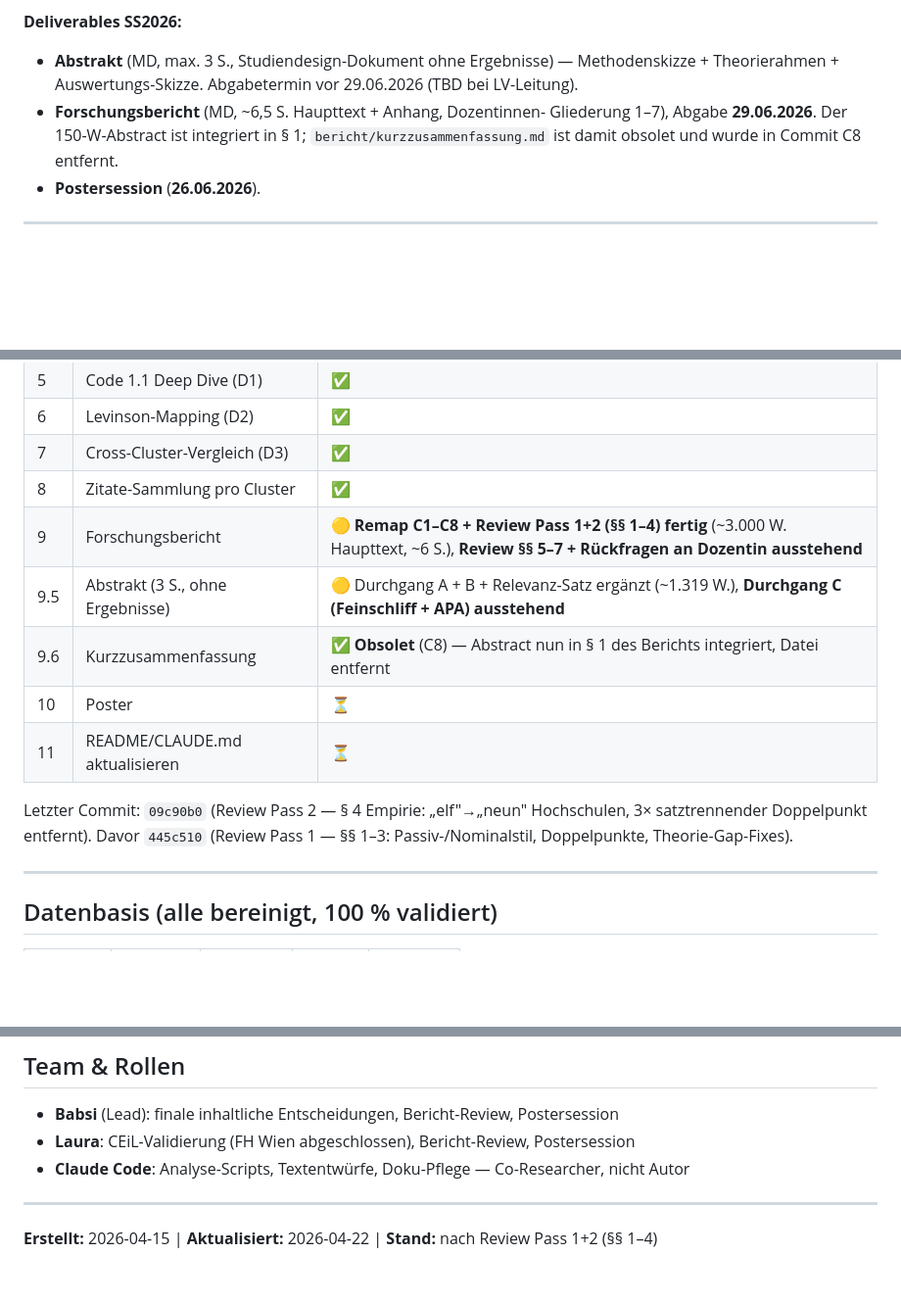
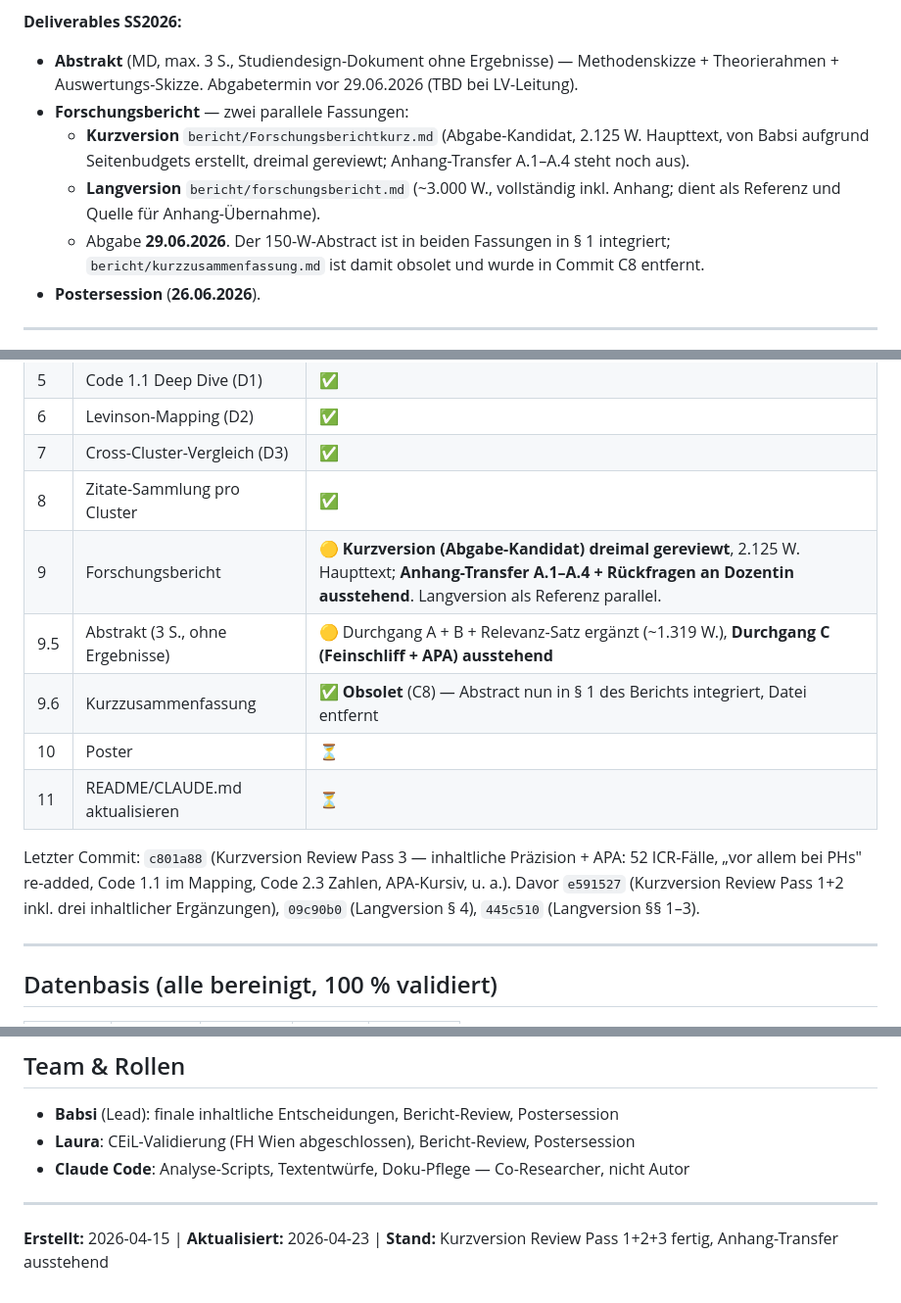
Before and after one commit to babsistnr-dot/TRACE-Equity, a Markdown page: knowledge/handoff.md, 3 parts joined by grey strips. Shown at 98% size. Rendered like a GitHub page; blank space fills up the shorter version.

```diff
--- a/knowledge/handoff.md
+++ b/knowledge/handoff.md
@@ -17,10 +17,15 @@ Auswertung über 3 Dimensionen (Explizit/Implizit, Levinson-Tiefe, Cluster-Vergl
 - **Abstrakt** (MD, max. 3 S., Studiendesign-Dokument ohne Ergebnisse) —
   Methodenskizze + Theorierahmen + Auswertungs-Skizze. Abgabetermin vor
   29.06.2026 (TBD bei LV-Leitung).
-- **Forschungsbericht** (MD, ~6,5 S. Haupttext + Anhang, Dozentinnen-
-  Gliederung 1–7), Abgabe **29.06.2026**. Der 150-W-Abstract ist
-  integriert in § 1; `bericht/kurzzusammenfassung.md` ist damit obsolet
-  und wurde in Commit C8 entfernt.
+- **Forschungsbericht** — zwei parallele Fassungen:
+  - **Kurzversion** `bericht/Forschungsberichtkurz.md` (Abgabe-Kandidat,
+    2.125 W. Haupttext, von Babsi aufgrund Seitenbudgets erstellt,
+    dreimal gereviewt; Anhang-Transfer A.1–A.4 steht noch aus).
+  - **Langversion** `bericht/forschungsbericht.md` (~3.000 W., vollständig
+    inkl. Anhang; dient als Referenz und Quelle für Anhang-Übernahme).
+  - Abgabe **29.06.2026**. Der 150-W-Abstract ist in beiden Fassungen
+    in § 1 integriert; `bericht/kurzzusammenfassung.md` ist damit obsolet
+    und wurde in Commit C8 entfernt.
 - **Postersession** (**26.06.2026**).
 
 ---
@@ -38,13 +43,13 @@ Auswertung über 3 Dimensionen (Explizit/Implizit, Levinson-Tiefe, Cluster-Vergl
 | 6 | Levinson-Mapping (D2) | ✅ |
 | 7 | Cross-Cluster-Vergleich (D3) | ✅ |
 | 8 | Zitate-Sammlung pro Cluster | ✅ |
-| 9 | Forschungsbericht | 🟡 **Remap C1–C8 + Review Pass 1+2 (§§ 1–4) fertig** (~3.000 W. Haupttext, ~6 S.), **Review §§ 5–7 + Rückfragen an Dozentin ausstehend** |
+| 9 | Forschungsbericht | 🟡 **Kurzversion (Abgabe-Kandidat) dreimal gereviewt**, 2.125 W. Haupttext; **Anhang-Transfer A.1–A.4 + Rückfragen an Dozentin ausstehend**. Langversion als Referenz parallel. |
 | 9.5 | Abstrakt (3 S., ohne Ergebnisse) | 🟡 Durchgang A + B + Relevanz-Satz ergänzt (~1.319 W.), **Durchgang C (Feinschliff + APA) ausstehend** |
 | 9.6 | Kurzzusammenfassung | ✅ **Obsolet** (C8) — Abstract nun in § 1 des Berichts integriert, Datei entfernt |
 | 10 | Poster | ⏳ |
 | 11 | README/CLAUDE.md aktualisieren | ⏳ |
 
-Letzter Commit: `09c90b0` (Review Pass 2 — § 4 Empirie: „elf"→„neun" Hochschulen, 3× satztrennender Doppelpunkt entfernt). Davor `445c510` (Review Pass 1 — §§ 1–3: Passiv-/Nominalstil, Doppelpunkte, Theorie-Gap-Fixes).
+Letzter Commit: `c801a88` (Kurzversion Review Pass 3 — inhaltliche Präzision + APA: 52 ICR-Fälle, „vor allem bei PHs" re-added, Code 1.1 im Mapping, Code 2.3 Zahlen, APA-Kursiv, u. a.). Davor `e591527` (Kurzversion Review Pass 1+2 inkl. drei inhaltlicher Ergänzungen), `09c90b0` (Langversion § 4), `445c510` (Langversion §§ 1–3).
 
 ---
 
@@ -238,4 +255,4 @@ Stand: Commit `49c932e`).
 
 ---
 
-**Erstellt:** 2026-04-15 | **Aktualisiert:** 2026-04-22 | **Stand:** nach Review Pass 1+2 (§§ 1–4)
+**Erstellt:** 2026-04-15 | **Aktualisiert:** 2026-04-23 | **Stand:** Kurzversion Review Pass 1+2+3 fertig, Anhang-Transfer ausstehend
```
Also changed, not shown: other parts of knowledge/handoff.md (+62 -50 lines).
